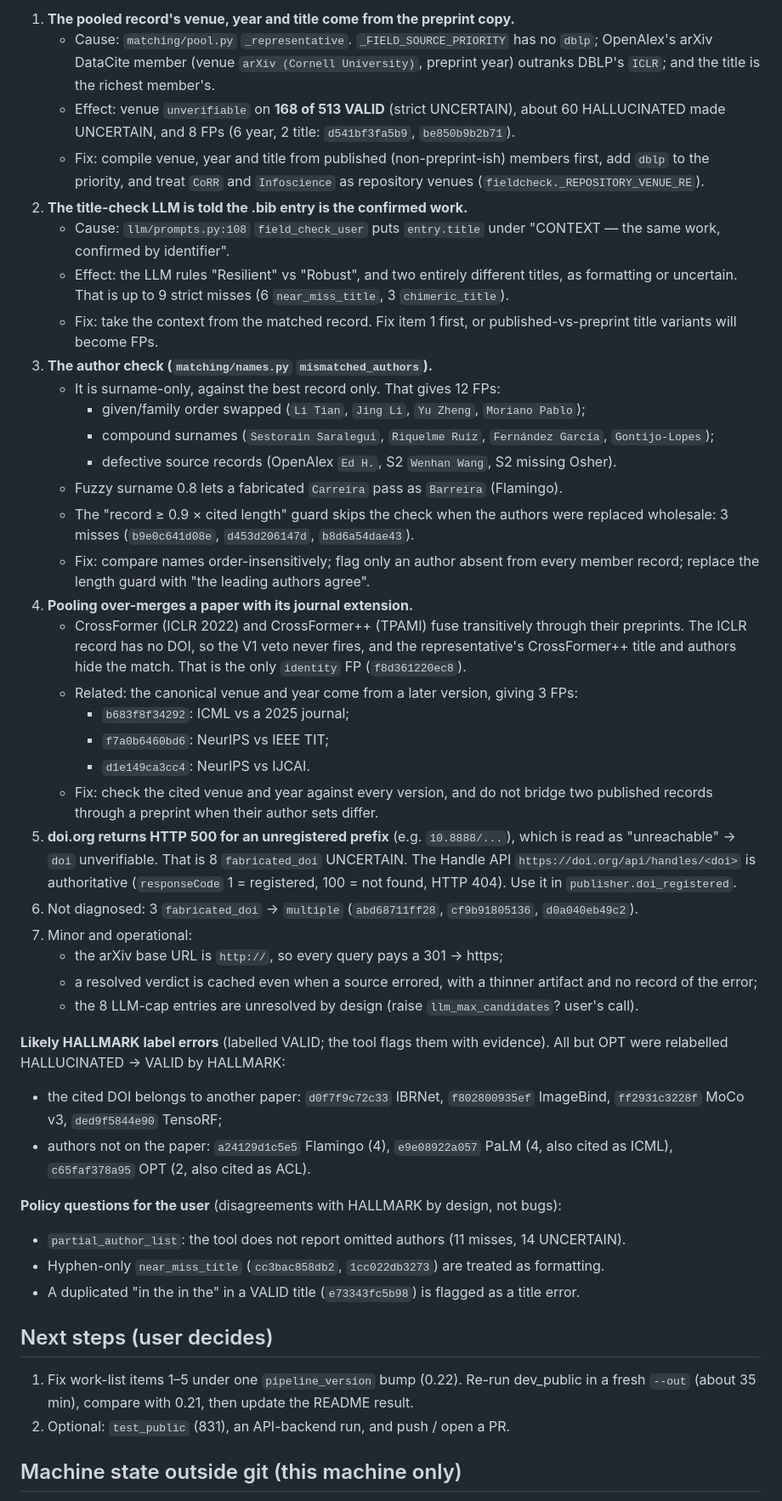
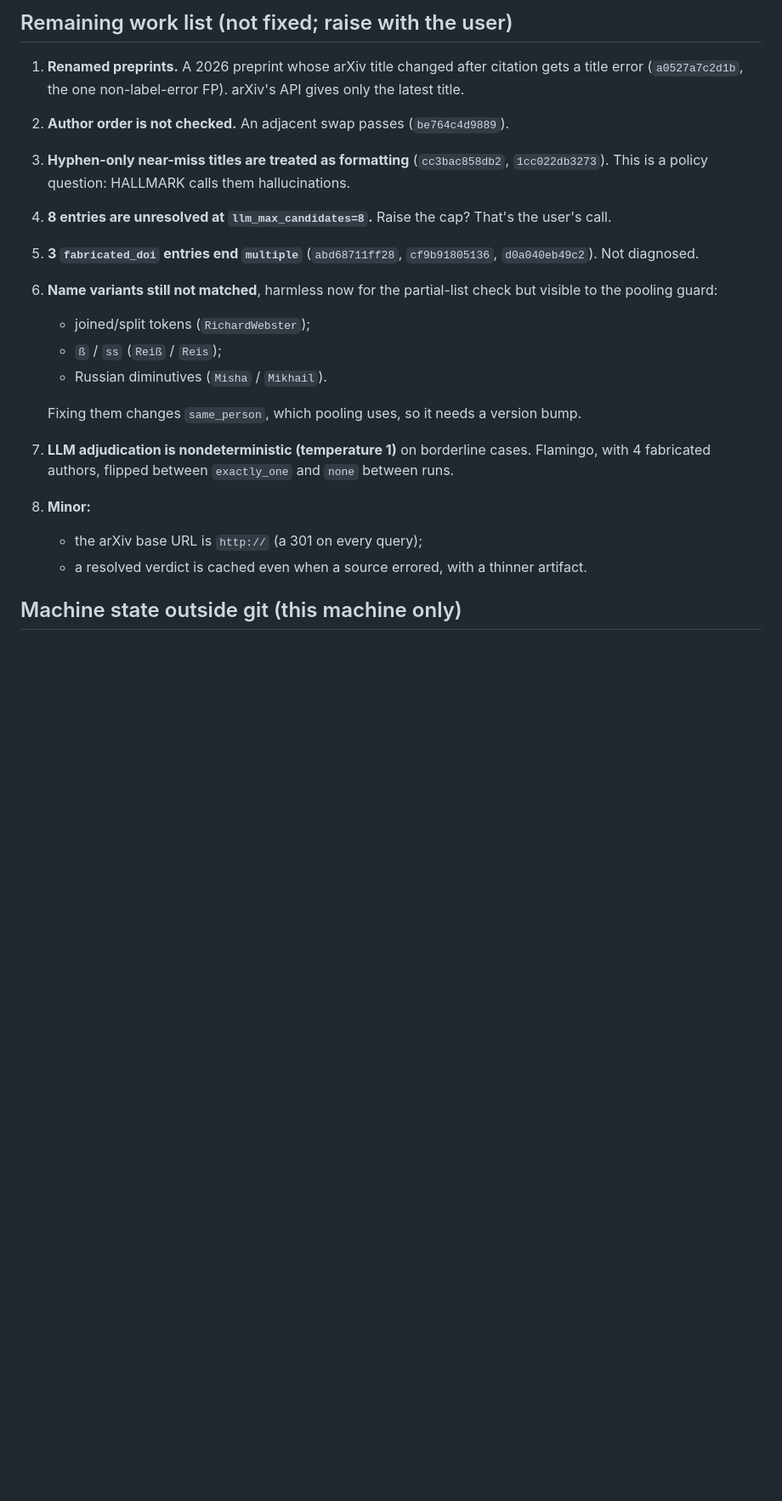
Before and after one commit to constructorfabric/reference-audit, a Markdown page: HANDOFF.md, the part around one of its changes. Shown at 85% size. Rendered like a GitHub page; blank space fills up the shorter version.

```diff
--- a/HANDOFF.md
+++ b/HANDOFF.md
@@ -54,68 +66,26 @@ HALLUCINATED: 32 in all, of which 24 are tool errors, 7 are likely label errors
 
-1. **The pooled record's venue, year and title come from the preprint copy.**
-   - Cause: `matching/pool.py` `_representative`. `_FIELD_SOURCE_PRIORITY` has no `dblp`; OpenAlex's
-     arXiv DataCite member (venue `arXiv (Cornell University)`, preprint year) outranks DBLP's `ICLR`;
-     and the title is the richest member's.
-   - Effect: venue `unverifiable` on **168 of 513 VALID** (strict UNCERTAIN), about 60 HALLUCINATED
-     made UNCERTAIN, and 8 FPs (6 year, 2 title: `d541bf3fa5b9`, `be850b9b2b71`).
-   - Fix: compile venue, year and title from published (non-preprint-ish) members first, add `dblp`
-     to the priority, and treat `CoRR` and `Infoscience` as repository venues
-     (`fieldcheck._REPOSITORY_VENUE_RE`).
-2. **The title-check LLM is told the .bib entry is the confirmed work.**
-   - Cause: `llm/prompts.py:108` `field_check_user` puts `entry.title` under
-     "CONTEXT — the same work, confirmed by identifier".
-   - Effect: the LLM rules "Resilient" vs "Robust", and two entirely different titles, as formatting
-     or uncertain. That is up to 9 strict misses (6 `near_miss_title`, 3 `chimeric_title`).
-   - Fix: take the context from the matched record. Fix item 1 first, or published-vs-preprint title
-     variants will become FPs.
-3. **The author check (`matching/names.py` `mismatched_authors`).**
-   - It is surname-only, against the best record only. That gives 12 FPs:
-     - given/family order swapped (`Li Tian`, `Jing Li`, `Yu Zheng`, `Moriano Pablo`);
-     - compound surnames (`Sestorain Saralegui`, `Riquelme Ruiz`, `Fernández García`, `Gontijo-Lopes`);
-     - defective source records (OpenAlex `Ed H.`, S2 `Wenhan Wang`, S2 missing Osher).
-   - Fuzzy surname 0.8 lets a fabricated `Carreira` pass as `Barreira` (Flamingo).
-   - The "record ≥ 0.9 × cited length" guard skips the check when the authors were replaced
-     wholesale: 3 misses (`b9e0c641d08e`, `d453d206147d`, `b8d6a54dae43`).
-   - Fix: compare names order-insensitively; flag only an author absent from every member record;
-     replace the length guard with "the leading authors agree".
-4. **Pooling over-merges a paper with its journal extension.**
-   - CrossFormer (ICLR 2022) and CrossFormer++ (TPAMI) fuse transitively through their preprints.
-     The ICLR record has no DOI, so the V1 veto never fires, and the representative's
-     CrossFormer++ title and authors hide the match. That is the only `identity` FP (`f8d361220ec8`).
-   - Related: the canonical venue and year come from a later version, giving 3 FPs:
-     - `b683f8f34292`: ICML vs a 2025 journal;
-     - `f7a0b6460bd6`: NeurIPS vs IEEE TIT;
-     - `d1e149ca3cc4`: NeurIPS vs IJCAI.
-   - Fix: check the cited venue and year against every version, and do not bridge two published
-     records through a preprint when their author sets differ.
-5. **doi.org returns HTTP 500 for an unregistered prefix** (e.g. `10.8888/...`), which is read as
-   "unreachable" → `doi` unverifiable. That is 8 `fabricated_doi` UNCERTAIN. The Handle API
-   `https://doi.org/api/handles/<doi>` is authoritative (`responseCode` 1 = registered, 100 = not
-   found, HTTP 404). Use it in `publisher.doi_registered`.
-6. Not diagnosed: 3 `fabricated_doi` → `multiple` (`abd68711ff28`, `cf9b91805136`, `d0a040eb49c2`).
-7. Minor and operational:
-   - the arXiv base URL is `http://`, so every query pays a 301 → https;
-   - a resolved verdict is cached even when a source errored, with a thinner artifact and no record
-     of the error;
-   - the 8 LLM-cap entries are unresolved by design (raise `llm_max_candidates`? user's call).
+## Remaining work list (not fixed; raise with the user)
 
-**Likely HALLMARK label errors** (labelled VALID; the tool flags them with evidence). All but OPT
-were relabelled HALLUCINATED → VALID by HALLMARK:
-- the cited DOI belongs to another paper: `d0f7f9c72c33` IBRNet, `f802800935ef` ImageBind,
-  `ff2931c3228f` MoCo v3, `ded9f5844e90` TensoRF;
-- authors not on the paper: `a24129d1c5e5` Flamingo (4), `e9e08922a057` PaLM (4, also cited as
-  ICML), `c65faf378a95` OPT (2, also cited as ACL).
+1. **Renamed preprints.** A 2026 preprint whose arXiv title changed after citation gets a title error
+   (`a0527a7c2d1b`, the one non-label-error FP). arXiv's API gives only the latest title.
+2. **Author order is not checked.** An adjacent swap passes (`be764c4d9889`).
+3. **Hyphen-only near-miss titles are treated as formatting** (`cc3bac858db2`, `1cc022db3273`). This
+   is a policy question: HALLMARK calls them hallucinations.
+4. **8 entries are unresolved at `llm_max_candidates=8`.** Raise the cap? That's the user's call.
+5. **3 `fabricated_doi` entries end `multiple`** (`abd68711ff28`, `cf9b91805136`, `d0a040eb49c2`).
+   Not diagnosed.
+6. **Name variants still not matched**, harmless now for the partial-list check but visible to the
+   pooling guard:
+   - joined/split tokens (`RichardWebster`);
+   - `ß` / `ss` (`Reiß` / `Reis`);
+   - Russian diminutives (`Misha` / `Mikhail`).
 
-**Policy questions for the user** (disagreements with HALLMARK by design, not bugs):
-- `partial_author_list`: the tool does not report omitted authors (11 misses, 14 UNCERTAIN).
-- Hyphen-only `near_miss_title` (`cc3bac858db2`, `1cc022db3273`) are treated as formatting.
-- A duplicated "in the in the" in a VALID title (`e73343fc5b98`) is flagged as a title error.
-
-## Next steps (user decides)
-
-1. Fix work-list items 1–5 under one `pipeline_version` bump (0.22). Re-run dev_public in a fresh
-   `--out` (about 35 min), compare with 0.21, then update the README result.
-2. Optional: `test_public` (831), an API-backend run, and push / open a PR.
+   Fixing them changes `same_person`, which pooling uses, so it needs a version bump.
+7. **LLM adjudication is nondeterministic (temperature 1)** on borderline cases. Flamingo, with 4
+   fabricated authors, flipped between `exactly_one` and `none` between runs.
+8. **Minor:**
+   - the arXiv base URL is `http://` (a 301 on every query);
+   - a resolved verdict is cached even when a source errored, with a thinner artifact.
 
 ## Machine state outside git (this machine only)
 
```
Also changed, not shown: other parts of HANDOFF.md (+71 -62 lines).
